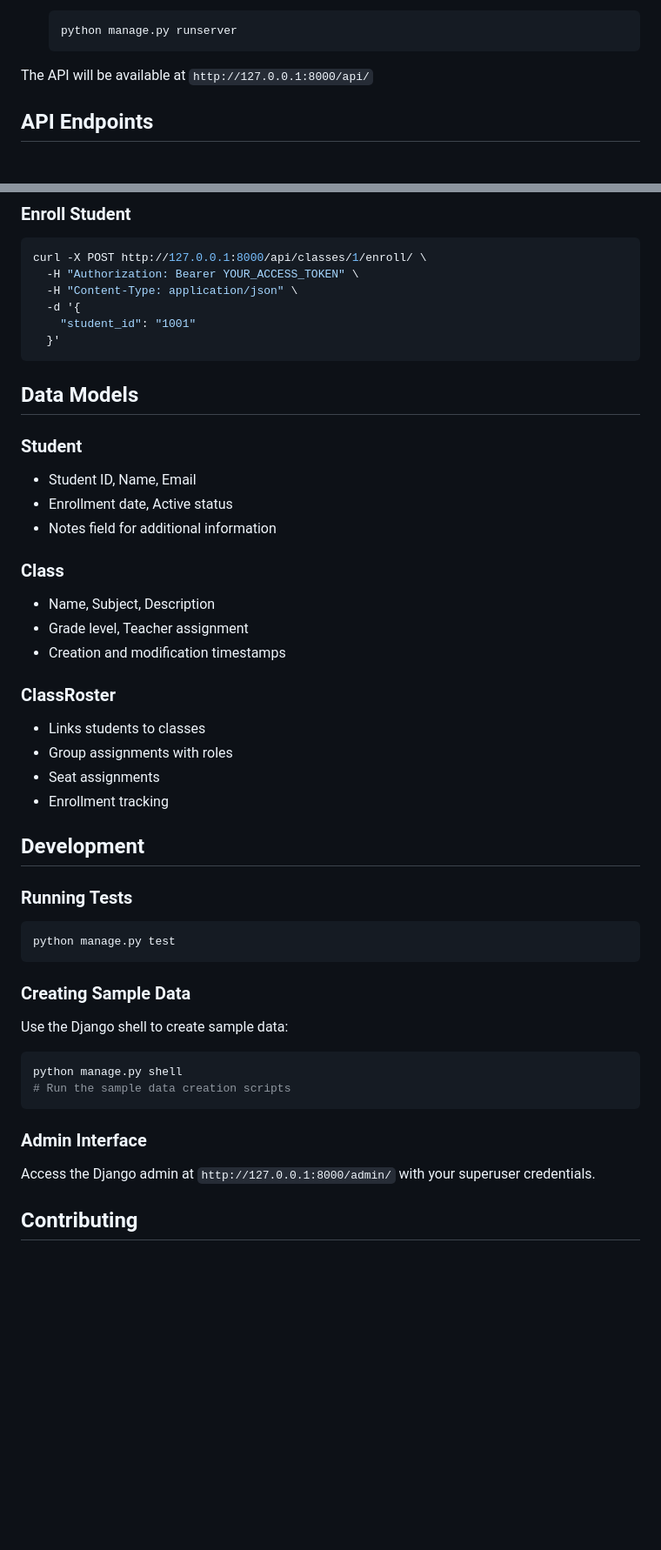
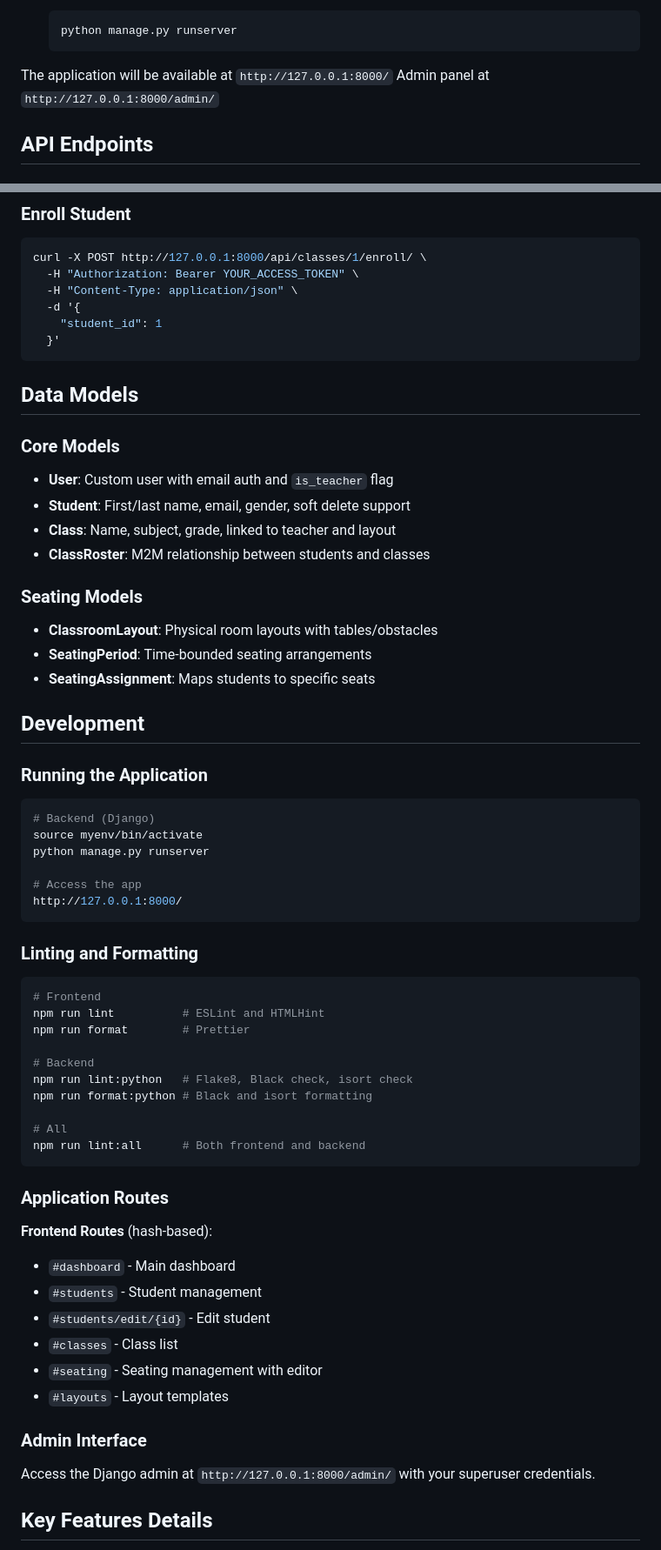
Before and after one commit to bcransto/student_management_api, a Markdown page: README.md, 2 parts joined by grey strips. Shown at 87% size. Drawn GitHub-style; blank space fills up the shorter version.

````diff
--- a/README.md
+++ b/README.md
@@ -60,7 +68,8 @@ A Django REST API for managing students, classes, and classroom rosters with gro
    python manage.py runserver
    ```
 
-The API will be available at `http://127.0.0.1:8000/api/`
+The application will be available at `http://127.0.0.1:8000/`
+Admin panel at `http://127.0.0.1:8000/admin/`
 
 ## API Endpoints
 
@@ -122,44 +135,61 @@ curl -X POST http://127.0.0.1:8000/api/classes/1/enroll/ \
   -H "Authorization: Bearer YOUR_ACCESS_TOKEN" \
   -H "Content-Type: application/json" \
   -d '{
-    "student_id": "1001"
+    "student_id": 1
   }'
 ```
 
 ## Data Models
 
-### Student
-- Student ID, Name, Email
-- Enrollment date, Active status
-- Notes field for additional information
+### Core Models
+- **User**: Custom user with email auth and `is_teacher` flag
+- **Student**: First/last name, email, gender, soft delete support
+- **Class**: Name, subject, grade, linked to teacher and layout
+- **ClassRoster**: M2M relationship between students and classes
 
-### Class
-- Name, Subject, Description
-- Grade level, Teacher assignment
-- Creation and modification timestamps
-
-### ClassRoster
-- Links students to classes
-- Group assignments with roles
-- Seat assignments
-- Enrollment tracking
+### Seating Models
+- **ClassroomLayout**: Physical room layouts with tables/obstacles
+- **SeatingPeriod**: Time-bounded seating arrangements
+- **SeatingAssignment**: Maps students to specific seats
 
 ## Development
 
-### Running Tests
+### Running the Application
 ```bash
-python manage.py test
+# Backend (Django)
+source myenv/bin/activate
+python manage.py runserver
+
+# Access the app
+http://127.0.0.1:8000/
 ```
 
-### Creating Sample Data
-Use the Django shell to create sample data:
+### Linting and Formatting
 ```bash
-python manage.py shell
-# Run the sample data creation scripts
+# Frontend
+npm run lint          # ESLint and HTMLHint
+npm run format        # Prettier
+
+# Backend
+npm run lint:python   # Flake8, Black check, isort check
+npm run format:python # Black and isort formatting
+
+# All
+npm run lint:all      # Both frontend and backend
 ```
+
+### Application Routes
+
+**Frontend Routes** (hash-based):
+- `#dashboard` - Main dashboard
+- `#students` - Student management
+- `#students/edit/{id}` - Edit student
+- `#classes` - Class list
+- `#seating` - Seating management with editor
+- `#layouts` - Layout templates
 
 ### Admin Interface
 Access the Django admin at `http://127.0.0.1:8000/admin/` with your superuser credentials.
 
-## Contributing
+## Key Features Details
 
````
Also changed, not shown: other parts of README.md (+56 -31 lines), CLAUDE.md (+33 -1 lines).
